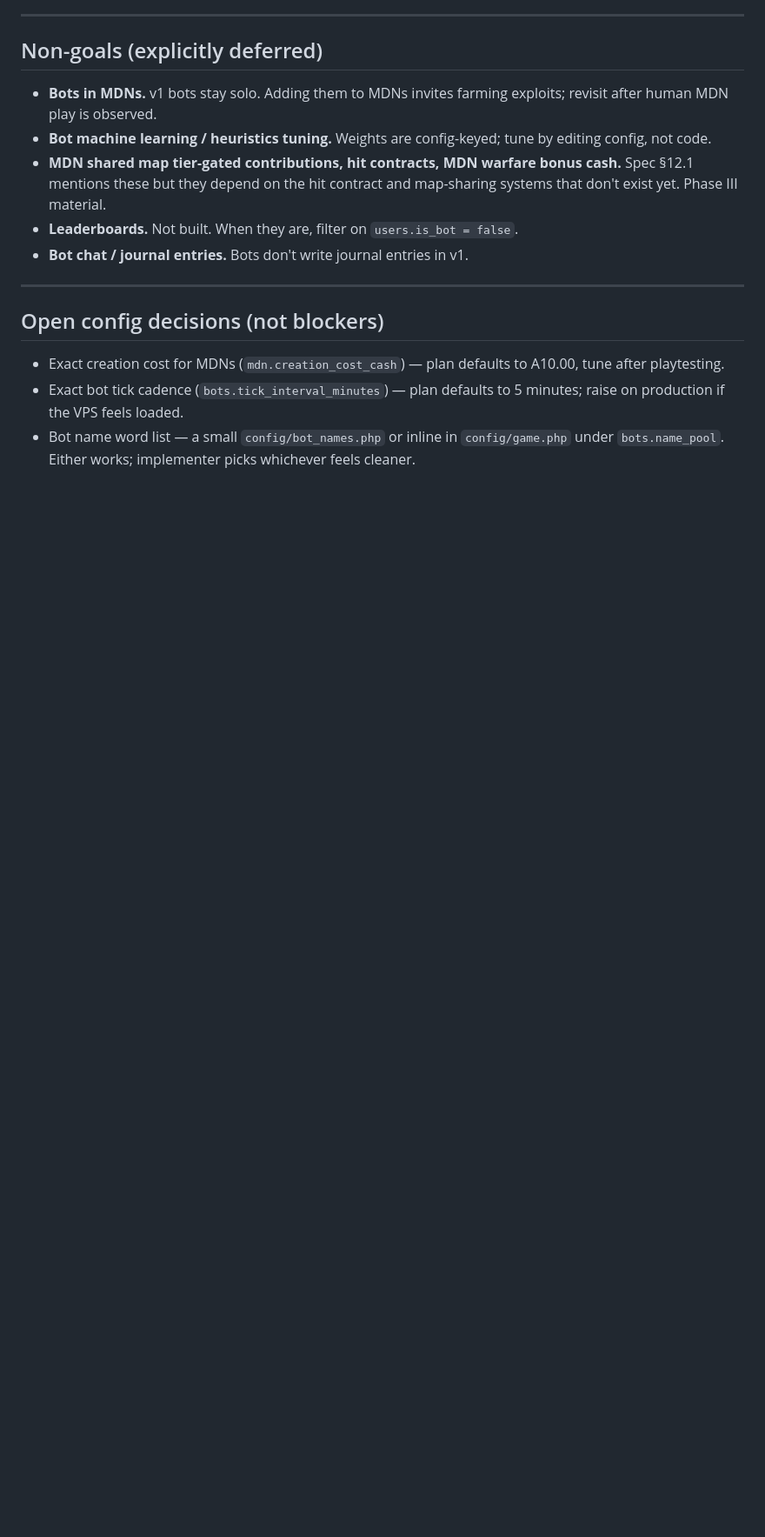
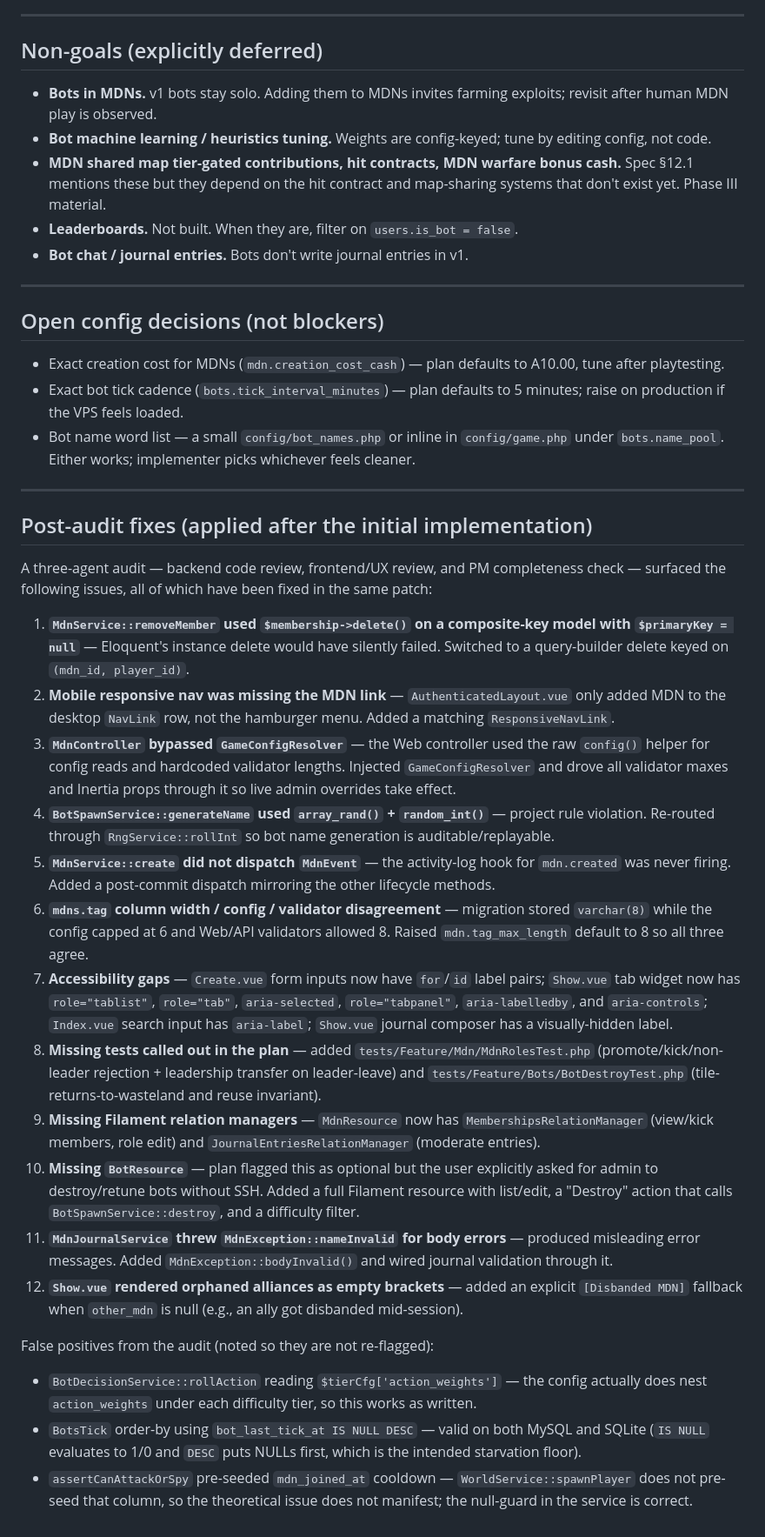
Before and after one commit to syntaxevolution/Blue, a Markdown page: feature-improvement-2.md, the part around the change. Shown at 87% size. Drawn GitHub-style; blank space fills up the shorter version.

Commit message:
bugfixes: multiple missing promises

```diff
--- a/feature-improvement-2.md
+++ b/feature-improvement-2.md
@@ -393,3 +393,27 @@ This project has no local runtime (Windows dev, Debian VPS test). Per the dev wo
 - Exact creation cost for MDNs (`mdn.creation_cost_cash`) — plan defaults to A10.00, tune after playtesting.
 - Exact bot tick cadence (`bots.tick_interval_minutes`) — plan defaults to 5 minutes; raise on production if the VPS feels loaded.
 - Bot name word list — a small `config/bot_names.php` or inline in `config/game.php` under `bots.name_pool`. Either works; implementer picks whichever feels cleaner.
+
+---
+
+## Post-audit fixes (applied after the initial implementation)
+
+A three-agent audit — backend code review, frontend/UX review, and PM completeness check — surfaced the following issues, all of which have been fixed in the same patch:
+
+1. **`MdnService::removeMember` used `$membership->delete()` on a composite-key model with `$primaryKey = null`** — Eloquent's instance delete would have silently failed. Switched to a query-builder delete keyed on `(mdn_id, player_id)`.
+2. **Mobile responsive nav was missing the MDN link** — `AuthenticatedLayout.vue` only added MDN to the desktop `NavLink` row, not the hamburger menu. Added a matching `ResponsiveNavLink`.
+3. **`MdnController` bypassed `GameConfigResolver`** — the Web controller used the raw `config()` helper for config reads and hardcoded validator lengths. Injected `GameConfigResolver` and drove all validator maxes and Inertia props through it so live admin overrides take effect.
+4. **`BotSpawnService::generateName` used `array_rand()` + `random_int()`** — project rule violation. Re-routed through `RngService::rollInt` so bot name generation is auditable/replayable.
+5. **`MdnService::create` did not dispatch `MdnEvent`** — the activity-log hook for `mdn.created` was never firing. Added a post-commit dispatch mirroring the other lifecycle methods.
+6. **`mdns.tag` column width / config / validator disagreement** — migration stored `varchar(8)` while the config capped at 6 and Web/API validators allowed 8. Raised `mdn.tag_max_length` default to 8 so all three agree.
+7. **Accessibility gaps** — `Create.vue` form inputs now have `for`/`id` label pairs; `Show.vue` tab widget now has `role="tablist"`, `role="tab"`, `aria-selected`, `role="tabpanel"`, `aria-labelledby`, and `aria-controls`; `Index.vue` search input has `aria-label`; `Show.vue` journal composer has a visually-hidden label.
+8. **Missing tests called out in the plan** — added `tests/Feature/Mdn/MdnRolesTest.php` (promote/kick/non-leader rejection + leadership transfer on leader-leave) and `tests/Feature/Bots/BotDestroyTest.php` (tile-returns-to-wasteland and reuse invariant).
+9. **Missing Filament relation managers** — `MdnResource` now has `MembershipsRelationManager` (view/kick members, role edit) and `JournalEntriesRelationManager` (moderate entries).
+10. **Missing `BotResource`** — plan flagged this as optional but the user explicitly asked for admin to destroy/retune bots without SSH. Added a full Filament resource with list/edit, a "Destroy" action that calls `BotSpawnService::destroy`, and a difficulty filter.
+11. **`MdnJournalService` threw `MdnException::nameInvalid` for body errors** — produced misleading error messages. Added `MdnException::bodyInvalid()` and wired journal validation through it.
+12. **`Show.vue` rendered orphaned alliances as empty brackets** — added an explicit `[Disbanded MDN]` fallback when `other_mdn` is null (e.g., an ally got disbanded mid-session).
+
+False positives from the audit (noted so they are not re-flagged):
+- `BotDecisionService::rollAction` reading `$tierCfg['action_weights']` — the config actually does nest `action_weights` under each difficulty tier, so this works as written.
+- `BotsTick` order-by using `bot_last_tick_at IS NULL DESC` — valid on both MySQL and SQLite (`IS NULL` evaluates to 1/0 and `DESC` puts NULLs first, which is the intended starvation floor).
+- `assertCanAttackOrSpy` pre-seeded `mdn_joined_at` cooldown — `WorldService::spawnPlayer` does not pre-seed that column, so the theoretical issue does not manifest; the null-guard in the service is correct.
```
